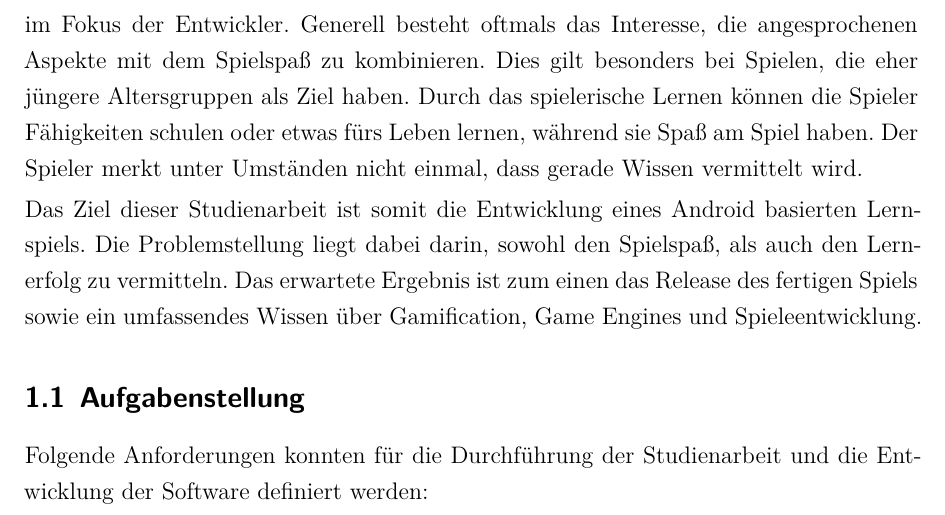
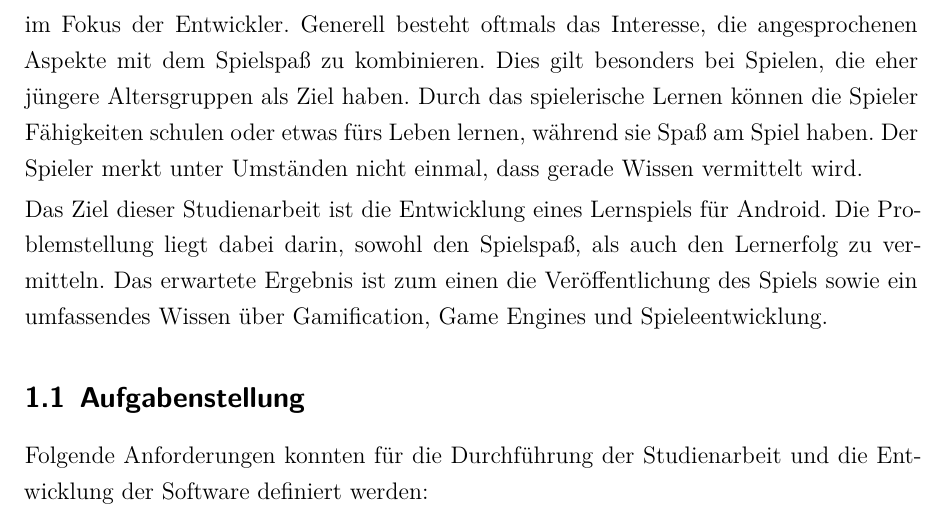
Before and after one commit to dhbwse/the-project, a LaTeX document (dokumentation/dokumentation.tex, which reads dokumentation/einleitung.tex): part of page 5 of 10, cut so that both start at the same text. Compiled offline with XeLaTeX; an older LaTeX class or package is replaced by its successor.

Commit message:
einleitung: reworded first sentence of paragraph, release => veröffentlichung

```diff
--- a/dokumentation/einleitung.tex
+++ b/dokumentation/einleitung.tex
@@ -15,8 +15,7 @@
 	\end{itemize}
 	im Fokus der Entwickler. Generell besteht oftmals das Interesse, die angesprochenen Aspekte mit dem Spielspaß zu kombinieren. Dies gilt besonders bei Spielen, die eher jüngere Altersgruppen als Ziel haben. Durch das spielerische Lernen können die Spieler Fähigkeiten schulen oder etwas fürs Leben lernen, während sie Spaß am Spiel haben. Der Spieler merkt unter Umständen nicht einmal, dass gerade Wissen vermittelt wird.
 
-	Das Ziel dieser Studienarbeit ist somit die Entwicklung eines Android basierten Lernspiels. Die Problemstellung liegt dabei darin, sowohl den Spielspaß, als auch den Lernerfolg zu vermitteln. Das erwartete Ergebnis ist zum einen das Release des fertigen Spiels sowie ein umfassendes Wissen über Gamification, Game Engines und Spieleentwicklung.
-
+	Das Ziel dieser Studienarbeit ist die Entwicklung eines Lernspiels für Android. Die Problemstellung liegt dabei darin, sowohl den Spielspaß, als auch den Lernerfolg zu vermitteln. Das erwartete Ergebnis ist zum einen die Veröffentlichung des Spiels sowie ein umfassendes Wissen über Gamification, Game Engines und Spieleentwicklung.
 \subsection{Aufgabenstellung}
 	Folgende Anforderungen konnten für die Durchführung der Studienarbeit und die Entwicklung der Software definiert werden:
 	\begin{itemize}
```
